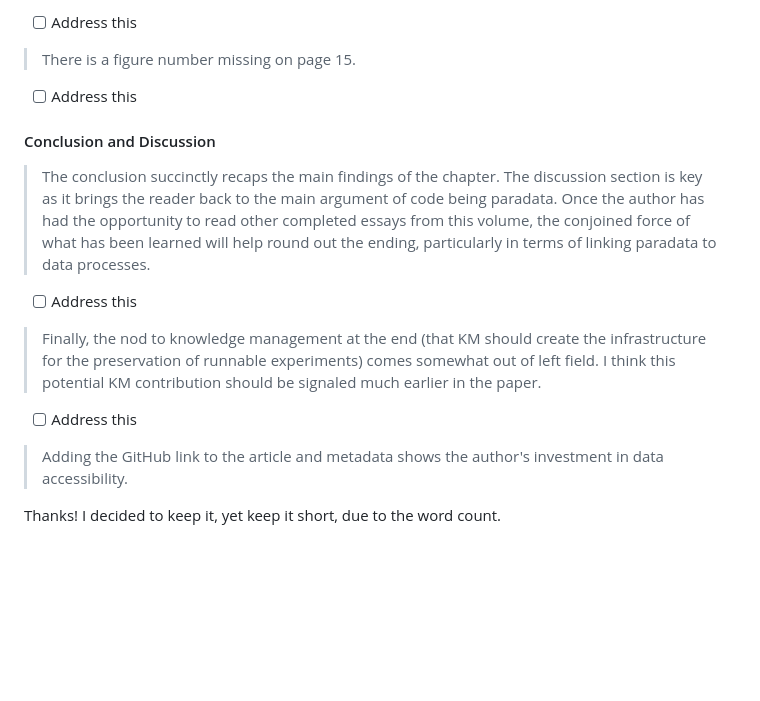
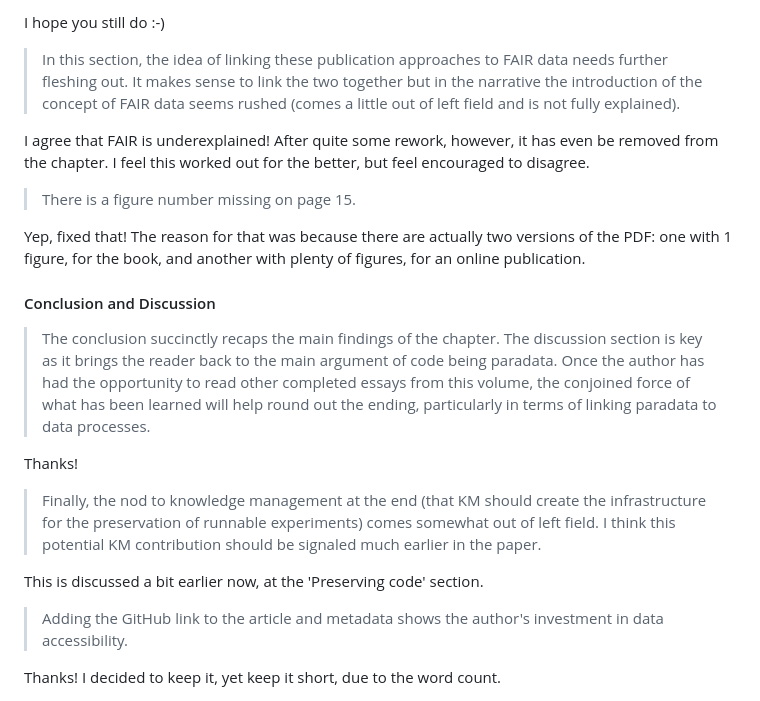
Before and after one commit to richelbilderbeek/chapter_paradata, a Markdown page: feedback/feedback_20221209.md, the part around one of its changes. GitHub-like rendering; blank space fills up the shorter version.

```diff
--- a/feedback/feedback_20221209.md
+++ b/feedback/feedback_20221209.md
@@ -572,19 +603,41 @@ Thanks to your general feedback, the title has been changed to 'The computer cod
 
- * [ ] Address this
+I hope you still do :-)
+
+> In this section, the idea of linking these publication approaches
+> to FAIR data needs further fleshing out.
+> It makes sense to link the two together
+> but in the narrative the introduction of
+> the concept of FAIR data seems rushed (comes a little out of left field
+> and is not fully explained).
+
+I agree that FAIR is underexplained! After quite some rework, however,
+it has even be removed from the chapter. I feel this worked out for the
+better, but feel encouraged to disagree.
 
 > There is a figure number missing on page 15.
 
- * [ ] Address this
+Yep, fixed that! The reason for that was because there are actually two
+versions of the PDF: one with 1 figure, for the book, and another with
+plenty of figures, for an online publication.
 
 #### Conclusion and Discussion
 
-> The conclusion succinctly recaps the main findings of the chapter. The discussion section is key as it brings the reader back to the main argument of code being paradata. Once the author has had the opportunity to read other completed essays from this volume, the conjoined force of what has been learned will help round out the ending, particularly in terms of linking paradata to data processes.
+> The conclusion succinctly recaps the main findings of the chapter.
+> The discussion section is key as it brings the reader back
+> to the main argument of code being paradata.
+> Once the author has had the opportunity to read other completed essays
+> from this volume, the conjoined force of what has been learned
+> will help round out the ending, particularly in terms of linking
+> paradata to data processes.
 
- * [ ] Address this
+Thanks!
 
-> Finally, the nod to knowledge management at the end (that KM should create the infrastructure for the preservation of runnable experiments) comes somewhat out of left field. I think this potential KM contribution should be signaled much earlier in the paper.
+> Finally, the nod to knowledge management at the end (that KM should
+> create the infrastructure for the preservation of runnable experiments)
+> comes somewhat out of left field. I think this potential KM contribution
+> should be signaled much earlier in the paper.
 
- * [ ] Address this
+This is discussed a bit earlier now, at the 'Preserving code' section.
 
 > Adding the GitHub link to the article and metadata shows the
 > author's investment in data accessibility.
```
Also changed, not shown: other parts of feedback/feedback_20221209.md (+49 -18 lines).
